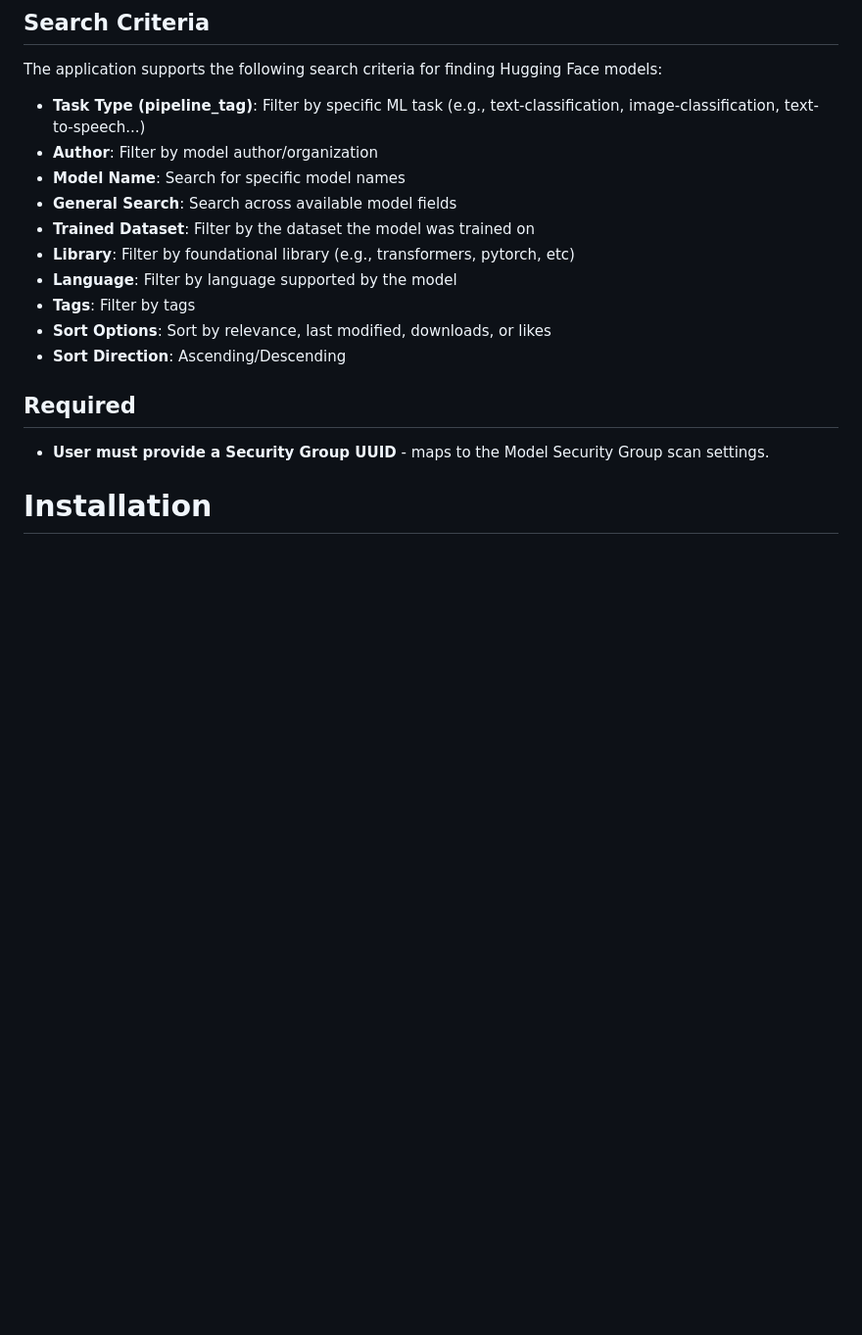
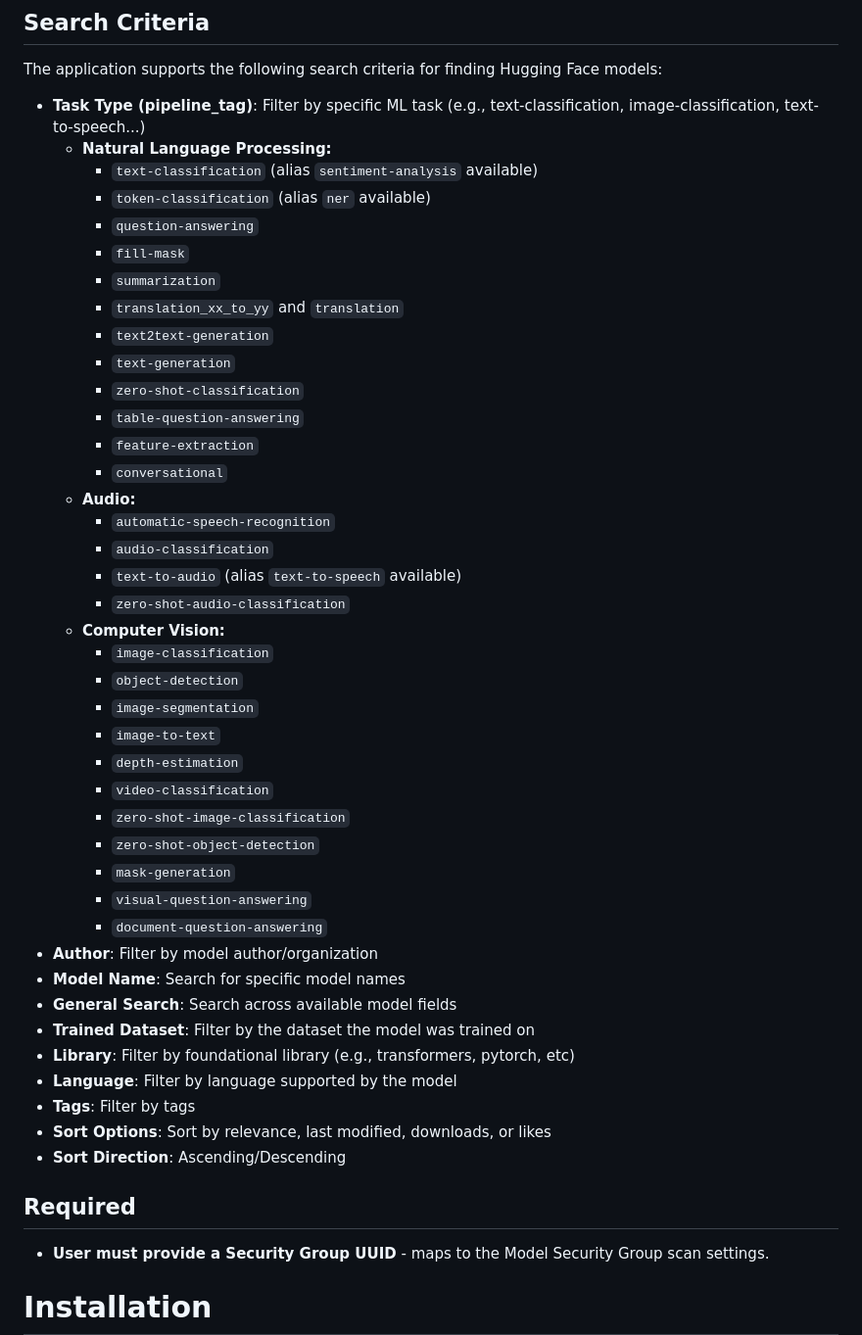
Before and after one commit to jefrihillon/panModelScanner, a Markdown page: README.md, the part around the change. Shown at 98% size. Rendered like a GitHub page; blank space fills up the shorter version.

```diff
--- a/README.md
+++ b/README.md
@@ -34,6 +34,36 @@ The application provides a browser-based UI for the Palo Alto Networks Model Sca
 
 The application supports the following search criteria for finding Hugging Face models:
 - **Task Type (pipeline_tag)**: Filter by specific ML task (e.g., text-classification, image-classification, text-to-speech...)
+  - **Natural Language Processing:**
+    - `text-classification` (alias `sentiment-analysis` available)
+    - `token-classification` (alias `ner` available)
+    - `question-answering`
+    - `fill-mask`
+    - `summarization`
+    - `translation_xx_to_yy` and `translation`
+    - `text2text-generation`
+    - `text-generation`
+    - `zero-shot-classification`
+    - `table-question-answering`
+    - `feature-extraction`
+    - `conversational`
+  - **Audio:**
+    - `automatic-speech-recognition`
+    - `audio-classification`
+    - `text-to-audio` (alias `text-to-speech` available)
+    - `zero-shot-audio-classification`
+  - **Computer Vision:**
+    - `image-classification`
+    - `object-detection`
+    - `image-segmentation`
+    - `image-to-text`
+    - `depth-estimation`
+    - `video-classification`
+    - `zero-shot-image-classification`
+    - `zero-shot-object-detection`
+    - `mask-generation`
+    - `visual-question-answering`
+    - `document-question-answering`
 - **Author**: Filter by model author/organization
 - **Model Name**: Search for specific model names
 - **General Search**: Search across available model fields
```
